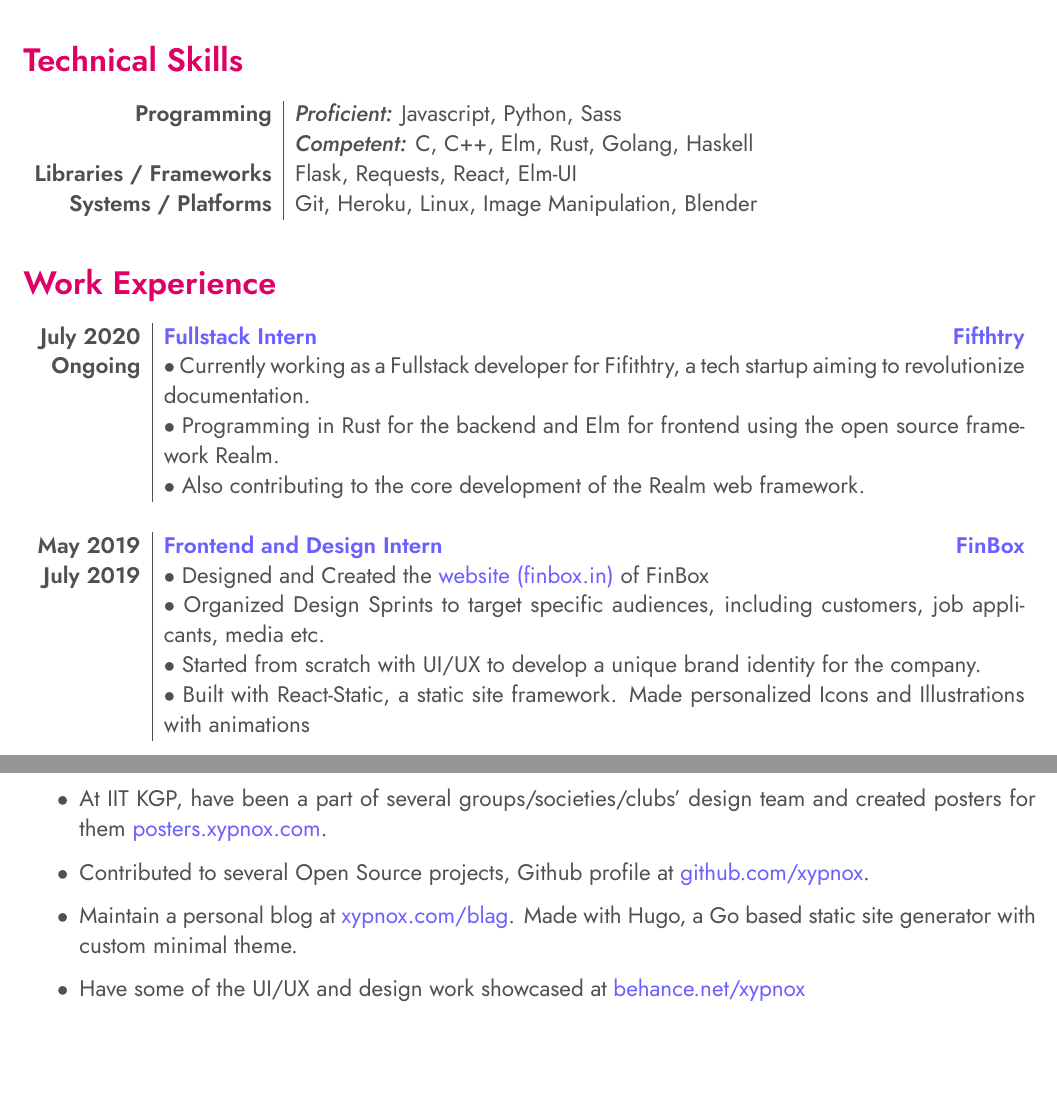
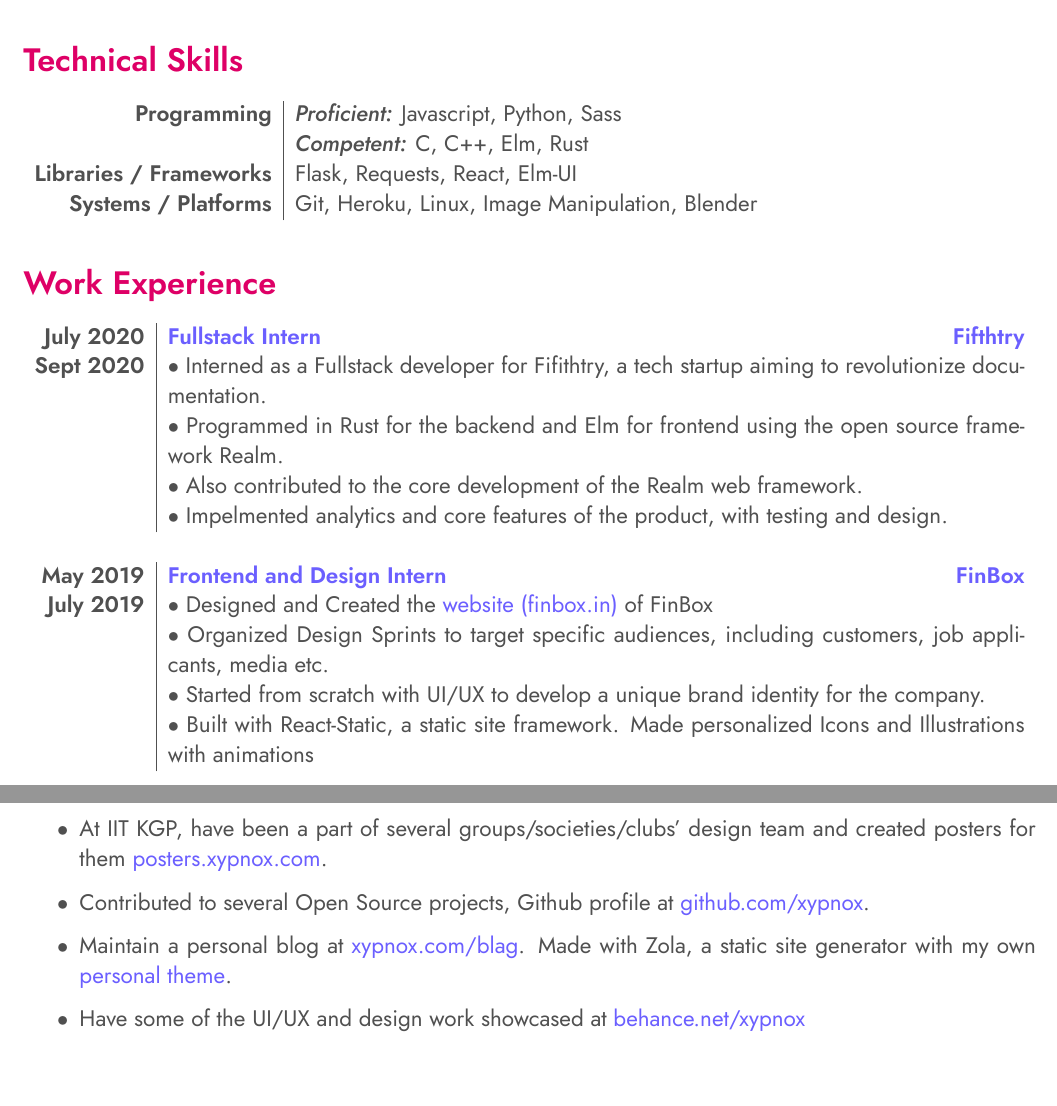
Before and after one commit to xypnox/resume, a LaTeX document (main.tex): two parts of pages 1 and 2 of 2, joined at a grey line, cut so that both start at the same text, the shorter picture padded with empty space. The pictures show the PDF file main.pdf that the author committed with the source.

Commit message:
Update resume
- Add new link to blag and change description
- Add end date for fifthtry
- Add footer image on last page

```diff
--- a/main.tex
+++ b/main.tex
@@ -133,11 +135,11 @@
 \section{\textcolor{primary}{Technical Skills}}
 
 \begin{tabular}{r|p{13cm}}
-  \textsc{Programming}            & \textit{Proficient:} Javascript, Python, Sass          \\
-                                  & \textit{Competent:} C, C++, Elm, Rust, Golang, Haskell \\
-  \textsc{Libraries / Frameworks} & Flask, Requests, React, Elm-UI                         \\
+  \textsc{Programming}            & \textit{Proficient:} Javascript, Python, Sass   \\
+                                  & \textit{Competent:} C, C++, Elm, Rust           \\
+  \textsc{Libraries / Frameworks} & Flask, Requests, React, Elm-UI                  \\
   % \textsc{Databases} & MySQL, MongoDB\\
-  \textsc{Systems / Platforms}    & Git, Heroku, Linux, Image Manipulation, Blender        \\
+  \textsc{Systems / Platforms}    & Git, Heroku, Linux, Image Manipulation, Blender \\
   %\textsc{Markup / Templating} & HTML, CSS, Sass
 \end{tabular}
 
@@ -153,25 +155,28 @@
 
 \begin{tabularx}{\linewidth}{ r | X }
 
-  \textsc{July 2020} & \textbf{Fullstack Intern}\hfill\textbf{\href{https://fifthtry.com/}{Fifthtry}}                                              \\
-  \textsc{Ongoing}   & {$\bullet$ Currently working as a Fullstack developer for Fifithtry, a tech startup aiming to revolutionize documentation.} \\
-                     & {$\bullet$ Programming in Rust for the backend and Elm for frontend using the open source framework Realm.}                 \\
-                     & {$\bullet$ Also contributing to the core development of the Realm web framework.}                                           \\
-  \multicolumn{2}{c}{}                                                                                                                             \\
+  \textsc{July 2020} & \textbf{Fullstack Intern}\hfill\textbf{\href{https://fifthtry.com/}{Fifthtry}}                                          \\
+  \textsc{Sept 2020} & {$\bullet$ Interned as a Fullstack developer for Fifithtry, a tech startup aiming to revolutionize documentation.}      \\
+                     & {$\bullet$ Programmed in Rust for the backend and Elm for frontend using the open source framework Realm.}              \\
+                     & {$\bullet$ Also contributed to the core development of the Realm web framework.}                                        \\
 
-  \textsc{May 2019}  & \textbf{Frontend and Design Intern}\hfill\textbf{\href{https://finbox.in/}{FinBox}}                                         \\
-  \textsc{July 2019} & {$\bullet$ Designed and Created the \href{https://finbox.in/}{website (finbox.in)} of FinBox}                               \\
+                     & {$\bullet$ Impelmented analytics and core features of the product, with testing and design.}                            \\
+
+  \multicolumn{2}{c}{}                                                                                                                         \\
+
+  \textsc{May 2019}  & \textbf{Frontend and Design Intern}\hfill\textbf{\href{https://finbox.in/}{FinBox}}                                     \\
+  \textsc{July 2019} & {$\bullet$ Designed and Created the \href{https://finbox.in/}{website (finbox.in)} of FinBox}                           \\
                      & {$\bullet$ Organized Design Sprints to target specific audiences, including customers, job applicants, media etc.
-    }                                                                                                                                              \\
+    }                                                                                                                                          \\
                      & {$\bullet$ Started from scratch with UI/UX to develop a unique brand identity for the company.
-    }                                                                                                                                              \\
+    }                                                                                                                                          \\
 
-                     & {$\bullet$ Built with React-Static, a static site framework. Made personalized Icons and Illustrations with animations}     \\
-  \multicolumn{2}{c}{}                                                                                                                             \\
+                     & {$\bullet$ Built with React-Static, a static site framework. Made personalized Icons and Illustrations with animations} \\
+  \multicolumn{2}{c}{}                                                                                                                         \\
 
-  \textsc{Sept 2018} & \textbf{Asst. Tech Coordinator}\hfill\textbf{Technology Students' Gymkhana, IIT Kharagpur}                                  \\
-  \textsc{May 2019}  & {$\bullet$ Created the main \href{http://www.gymkhana.iitkgp.ac.in/index.php}{Gymkhana website} }                           \\
-                     & {$\bullet$ Worked on the frontend of the  \href{http://www.gymkhana.iitkgp.ac.in/blog/}{Gymkhana Blog}}                     \\
+  \textsc{Sept 2018} & \textbf{Asst. Tech Coordinator}\hfill\textbf{Technology Students' Gymkhana, IIT Kharagpur}                              \\
+  \textsc{May 2019}  & {$\bullet$ Created the main \href{http://www.gymkhana.iitkgp.ac.in/index.php}{Gymkhana website} }                       \\
+                     & {$\bullet$ Worked on the frontend of the  \href{http://www.gymkhana.iitkgp.ac.in/blog/}{Gymkhana Blog}}                 \\
 \end{tabularx}
 
 \vspace{0.5cm}
@@ -309,6 +314,8 @@
   \item {Created a Geometric Modern font derived from Aileron. Made with FontForge, exported to OTF format. \href {https://github.com/xypnox/oliver}{github.com/xypnox/oliver} }
   \item {At IIT KGP, have been a part of several groups/societies/clubs' design team and created posters for them \href{https://posters.xypnox.com}{posters.xypnox.com}.}
   \item {Contributed to several Open Source projects, Github profile at \href {https://github.com/xypnox}{github.com/xypnox}.}
-  \item { Maintain a personal blog at \href {https://www.xypnox.com/blag}{xypnox.com/blag}. Made with Hugo, a Go based static site generator with custom minimal theme.}
+  \item { Maintain a personal blog at \href {https://www.xypnox.com/blag}{xypnox.com/blag}. Made with Zola, a static site generator with my own \href{https://github.com/xypnox/xyblag-theme}{personal theme}.}
   \item {Have some of the UI/UX and design work showcased at \href {https://www.behance.net/xypnox}{behance.net/xypnox}}
 \end{list}
+
+\vspace{2cm}
```
Also changed, not shown: images/footer.png (added), main.pdf, main.tex (7 more changed lines), 1 other file.
